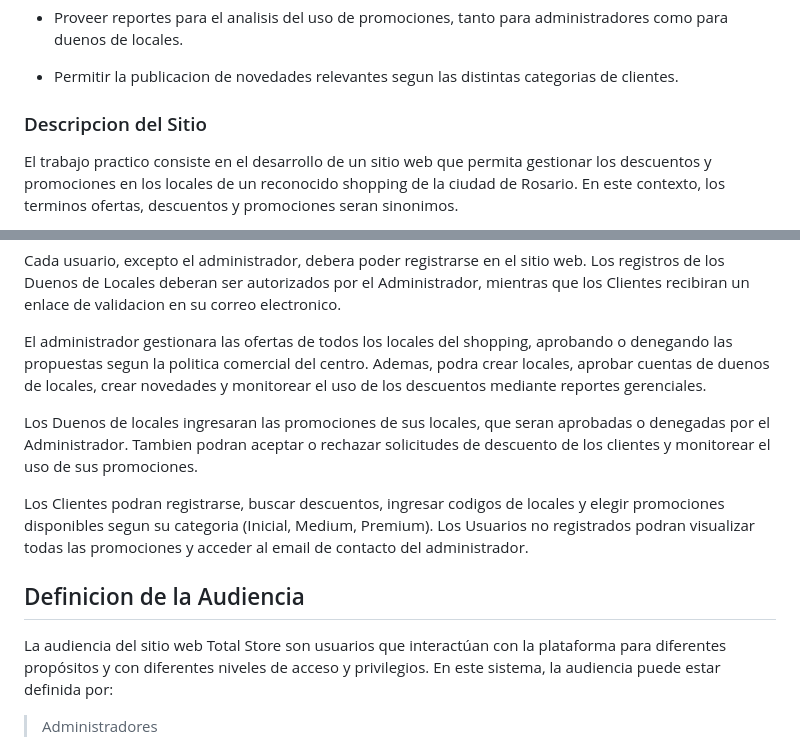
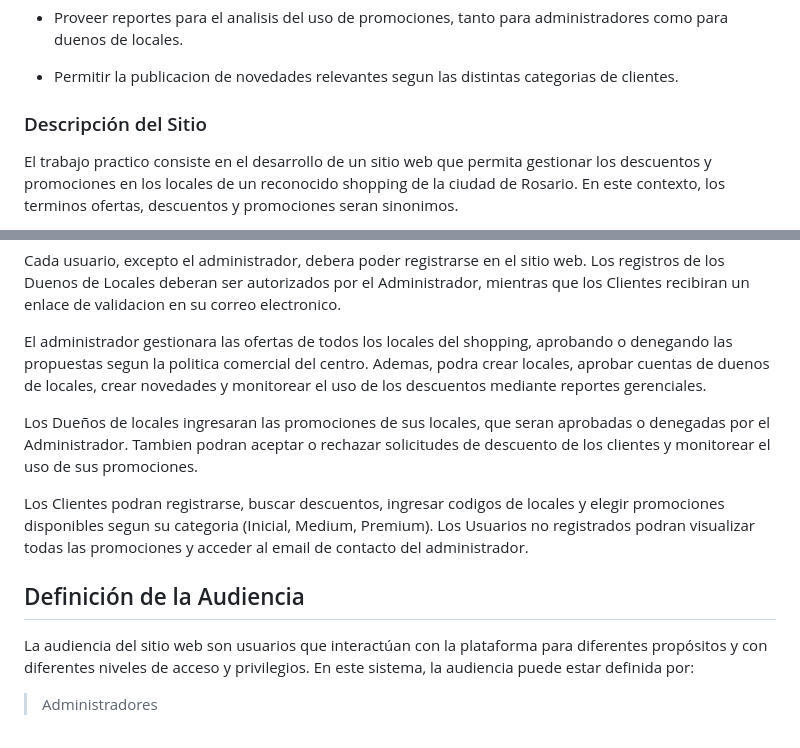
Before and after one commit to Ramiro-Mc/tp-entornos-graficos, a Markdown page: introduccion.md, 2 parts joined by grey strips. Drawn GitHub-style.

```diff
--- a/introduccion.md
+++ b/introduccion.md
@@ -26,7 +26,7 @@ A traves del sitio, se busca:
 
 - Permitir la publicacion de novedades relevantes segun las distintas categorias de clientes.
 
-### Descripcion del Sitio
+### Descripción del Sitio
 El trabajo practico consiste en el desarrollo de un sitio web que permita gestionar los descuentos y promociones en los locales de un reconocido shopping de la ciudad de Rosario. En este contexto, los terminos ofertas, descuentos y promociones seran sinonimos.
 
 El sitio web sera una Web APP totalmente responsiva, disenada para ser utilizada en diferentes dispositivos. Habra cuatro niveles de usuarios distintos: Administrador, Duenos de locales, Clientes y Usuarios no registrados.
@@ -35,13 +35,13 @@ Cada usuario, excepto el administrador, debera poder registrarse en el sitio web
 
 El administrador gestionara las ofertas de todos los locales del shopping, aprobando o denegando las propuestas segun la politica comercial del centro. Ademas, podra crear locales, aprobar cuentas de duenos de locales, crear novedades y monitorear el uso de los descuentos mediante reportes gerenciales.
 
-Los Duenos de locales ingresaran las promociones de sus locales, que seran aprobadas o denegadas por el Administrador. Tambien podran aceptar o rechazar solicitudes de descuento de los clientes y monitorear el uso de sus promociones.
+Los Dueños de locales ingresaran las promociones de sus locales, que seran aprobadas o denegadas por el Administrador. Tambien podran aceptar o rechazar solicitudes de descuento de los clientes y monitorear el uso de sus promociones.
 
 Los Clientes podran registrarse, buscar descuentos, ingresar codigos de locales y elegir promociones disponibles segun su categoria (Inicial, Medium, Premium). Los Usuarios no registrados podran visualizar todas las promociones y acceder al email de contacto del administrador.
 
-## Definicion de la Audiencia
+## Definición de la Audiencia
 
-La audiencia del sitio web Total Store son usuarios que interactúan con la plataforma para diferentes propósitos y con diferentes niveles de acceso y privilegios. En este sistema, la audiencia puede estar definida por:
+La audiencia del sitio web son usuarios que interactúan con la plataforma para diferentes propósitos y con diferentes niveles de acceso y privilegios. En este sistema, la audiencia puede estar definida por:
 
 
 
```
Also changed, not shown: other parts of introduccion.md (+0 -1 lines).
